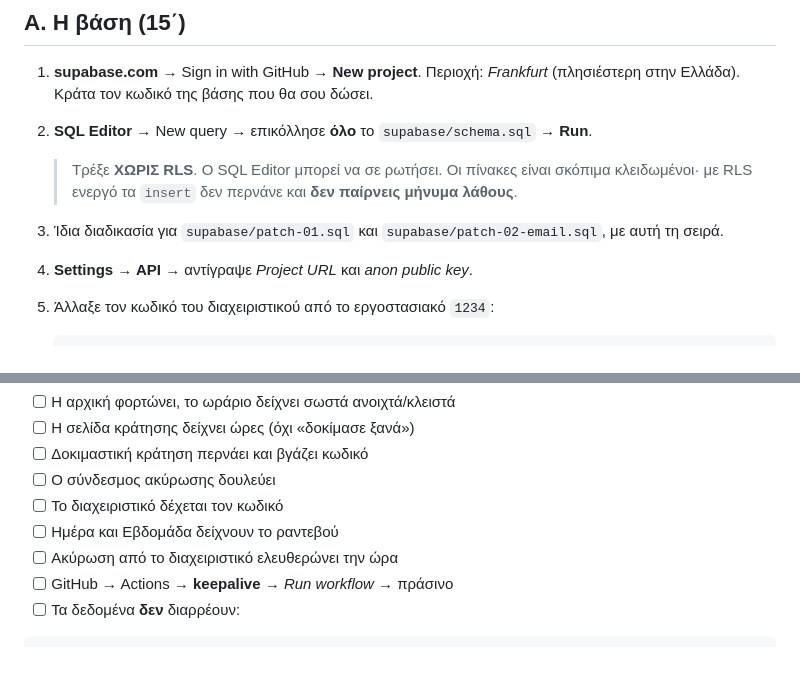
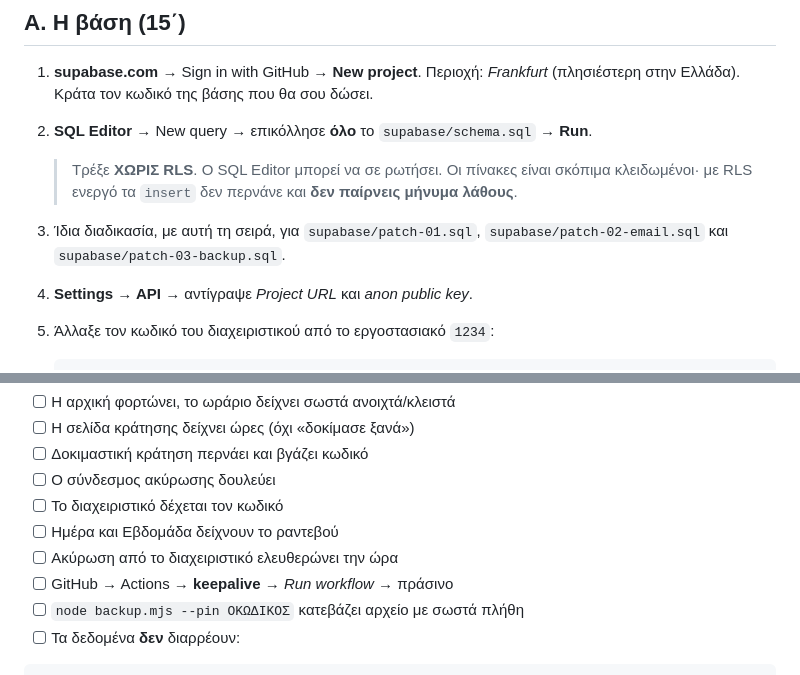
Before and after one commit to TheodoreAndronikou/hairmania, a Markdown page: docs/ΟΔΗΓΙΕΣ-ΕΓΚΑΤΑΣΤΑΣΗΣ.md, 2 parts joined by grey strips. Drawn GitHub-style.

````diff
--- a/docs/ΟΔΗΓΙΕΣ-ΕΓΚΑΤΑΣΤΑΣΗΣ.md
+++ b/docs/ΟΔΗΓΙΕΣ-ΕΓΚΑΤΑΣΤΑΣΗΣ.md
@@ -26,8 +26,8 @@
    > είναι σκόπιμα κλειδωμένοι· με RLS ενεργό τα `insert` δεν περνάνε και
    > **δεν παίρνεις μήνυμα λάθους**.
 
-3. Ίδια διαδικασία για `supabase/patch-01.sql` και
-   `supabase/patch-02-email.sql`, με αυτή τη σειρά.
+3. Ίδια διαδικασία, με αυτή τη σειρά, για `supabase/patch-01.sql`,
+   `supabase/patch-02-email.sql` και `supabase/patch-03-backup.sql`.
 
 4. **Settings → API** → αντίγραψε *Project URL* και *anon public key*.
 
@@ -148,6 +148,7 @@
 - [ ] Ημέρα και Εβδομάδα δείχνουν το ραντεβού
 - [ ] Ακύρωση από το διαχειριστικό ελευθερώνει την ώρα
 - [ ] GitHub → Actions → **keepalive** → *Run workflow* → πράσινο
+- [ ] `node backup.mjs --pin ΟΚΩΔΙΚΟΣ` κατεβάζει αρχείο με σωστά πλήθη
 - [ ] Τα δεδομένα **δεν** διαρρέουν:
 
 ```bash
````
Also changed, not shown: docs/ΠΑΡΑΔΟΣΗ.md (+61 -3 lines).
